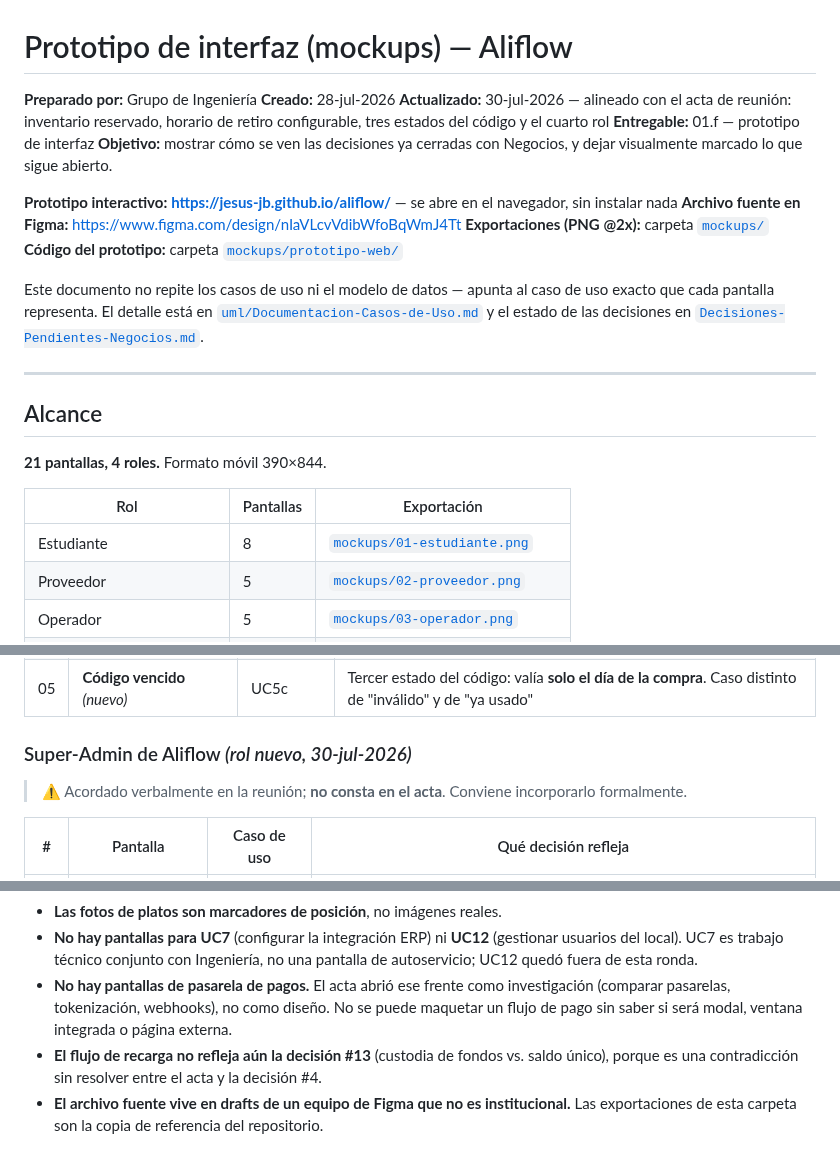
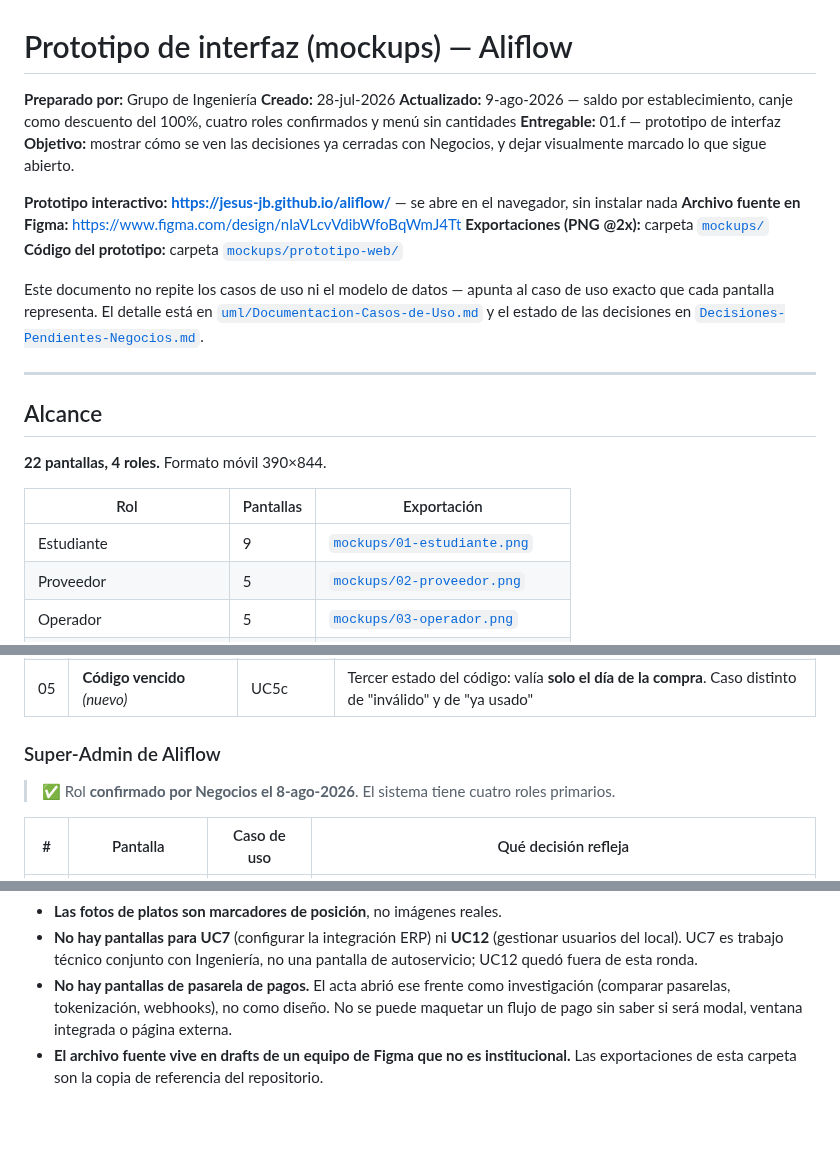
Before and after one commit to Jesus-JB/aliflow, a Markdown page: Mockups-Prototipo.md, 3 parts joined by grey strips. Rendered like a GitHub page; blank space fills up the shorter version.

```diff
--- a/Mockups-Prototipo.md
+++ b/Mockups-Prototipo.md
@@ -2,7 +2,7 @@
 
 **Preparado por:** Grupo de Ingeniería
 **Creado:** 28-jul-2026
-**Actualizado:** 30-jul-2026 — alineado con el acta de reunión: inventario reservado, horario de retiro configurable, tres estados del código y el cuarto rol
+**Actualizado:** 9-ago-2026 — saldo por establecimiento, canje como descuento del 100%, cuatro roles confirmados y menú sin cantidades
 **Entregable:** 01.f — prototipo de interfaz
 **Objetivo:** mostrar cómo se ven las decisiones ya cerradas con Negocios, y dejar visualmente marcado lo que sigue abierto.
 
@@ -17,11 +17,11 @@ Este documento no repite los casos de uso ni el modelo de datos — apunta al ca
 
 ## Alcance
 
-**21 pantallas, 4 roles.** Formato móvil 390×844.
+**22 pantallas, 4 roles.** Formato móvil 390×844.
 
 | Rol | Pantallas | Exportación |
 |---|---|---|
-| Estudiante | 8 | [`mockups/01-estudiante.png`](mockups/01-estudiante.png) |
+| Estudiante | 9 | [`mockups/01-estudiante.png`](mockups/01-estudiante.png) |
 | Proveedor | 5 | [`mockups/02-proveedor.png`](mockups/02-proveedor.png) |
 | Operador | 5 | [`mockups/03-operador.png`](mockups/03-operador.png) |
 | **Super-Admin** *(nuevo 30-jul)* | 3 | [`mockups/04-super-admin.png`](mockups/04-super-admin.png) |
@@ -72,9 +73,9 @@ Se usa la **misma convención que los diagramas UML**: el color amarillo con la
 | 04 | Código inválido o ya usado | UC5c | Uso único del código; se nombran los otros casos de fallo |
 | 05 | **Código vencido** *(nuevo)* | UC5c | Tercer estado del código: valía **solo el día de la compra**. Caso distinto de "inválido" y de "ya usado" |
 
-### Super-Admin de Aliflow *(rol nuevo, 30-jul-2026)*
+### Super-Admin de Aliflow
 
-> ⚠️ Acordado verbalmente en la reunión; **no consta en el acta**. Conviene incorporarlo formalmente.
+> ✅ Rol **confirmado por Negocios el 8-ago-2026**. El sistema tiene cuatro roles primarios.
 
 | # | Pantalla | Caso de uso | Qué decisión refleja |
 |---|---|---|---|
@@ -135,5 +131,4 @@ Conviene decirlas antes de que las pregunten:
 - **Las fotos de platos son marcadores de posición**, no imágenes reales.
 - **No hay pantallas para UC7** (configurar la integración ERP) ni **UC12** (gestionar usuarios del local). UC7 es trabajo técnico conjunto con Ingeniería, no una pantalla de autoservicio; UC12 quedó fuera de esta ronda.
 - **No hay pantallas de pasarela de pagos.** El acta abrió ese frente como investigación (comparar pasarelas, tokenización, webhooks), no como diseño. No se puede maquetar un flujo de pago sin saber si será modal, ventana integrada o página externa.
-- **El flujo de recarga no refleja aún la decisión #13** (custodia de fondos vs. saldo único), porque es una contradicción sin resolver entre el acta y la decisión #4.
 - **El archivo fuente vive en drafts de un equipo de Figma que no es institucional.** Las exportaciones de esta carpeta son la copia de referencia del repositorio.
```
Also changed, not shown: other parts of Mockups-Prototipo.md (+18 -22 lines), README.md (+2 -2 lines), mockups/01-estudiante.png, mockups/02-proveedor.png, mockups/04-super-admin.png, 1 other file.
